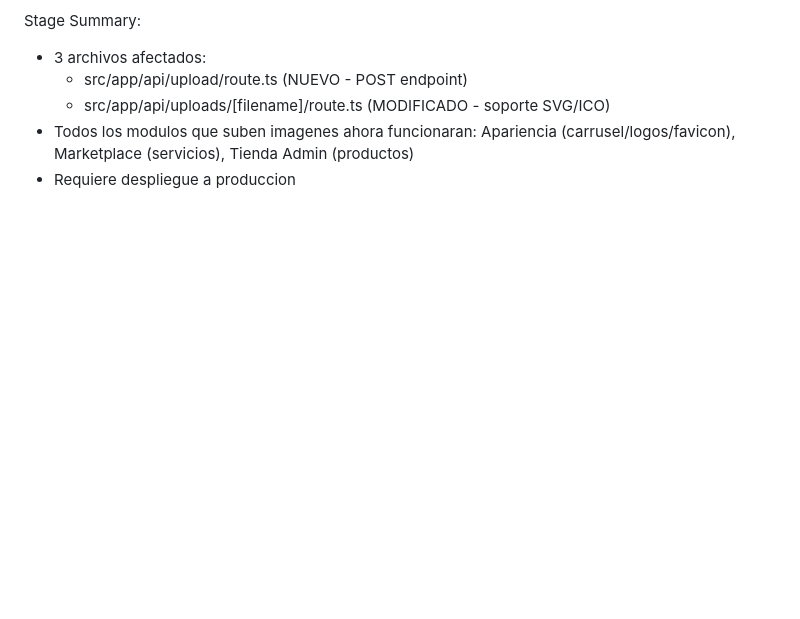
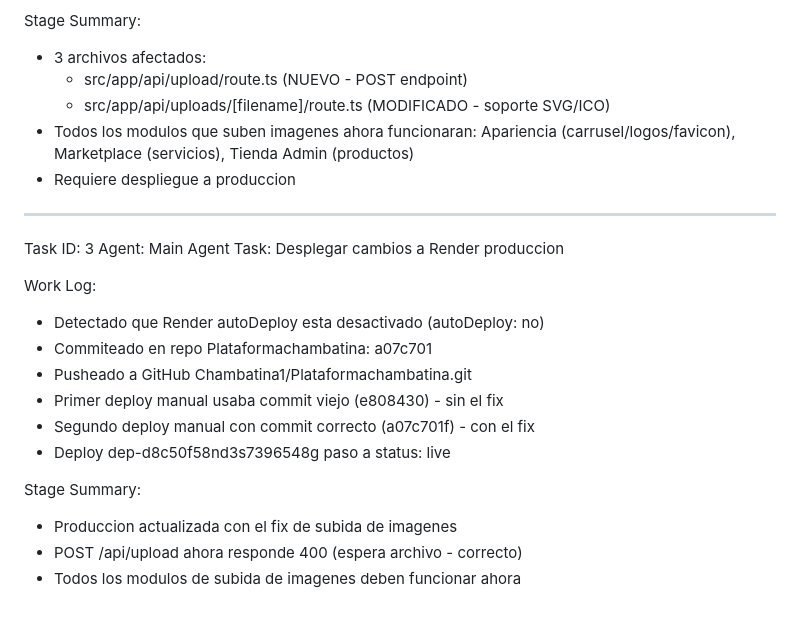
Before and after one commit to Chambatina1/chambatina-llena-tu-caja, a Markdown page: worklog.md, the part around the change. Drawn GitHub-style; blank space fills up the shorter version.

Commit message:
7460a337-e14a-42bb-8e80-4f3376050907

```diff
--- a/worklog.md
+++ b/worklog.md
@@ -165,3 +165,21 @@ Stage Summary:
   - src/app/api/uploads/[filename]/route.ts (MODIFICADO - soporte SVG/ICO)
 - Todos los modulos que suben imagenes ahora funcionaran: Apariencia (carrusel/logos/favicon), Marketplace (servicios), Tienda Admin (productos)
 - Requiere despliegue a produccion
+
+---
+Task ID: 3
+Agent: Main Agent
+Task: Desplegar cambios a Render produccion
+
+Work Log:
+- Detectado que Render autoDeploy esta desactivado (autoDeploy: no)
+- Commiteado en repo Plataformachambatina: a07c701
+- Pusheado a GitHub Chambatina1/Plataformachambatina.git
+- Primer deploy manual usaba commit viejo (e808430) - sin el fix
+- Segundo deploy manual con commit correcto (a07c701f) - con el fix
+- Deploy dep-d8c50f58nd3s7396548g paso a status: live
+
+Stage Summary:
+- Produccion actualizada con el fix de subida de imagenes
+- POST /api/upload ahora responde 400 (espera archivo - correcto)
+- Todos los modulos de subida de imagenes deben funcionar ahora
```
